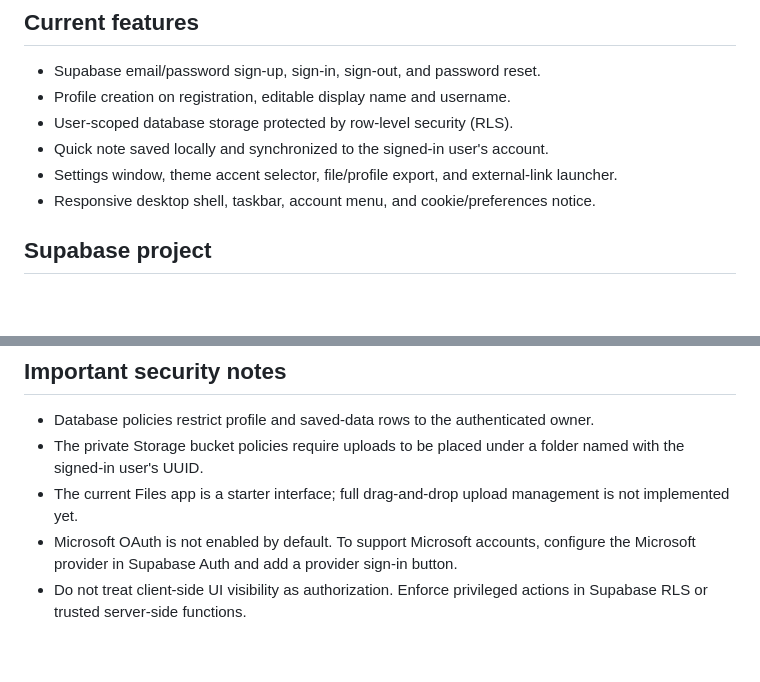
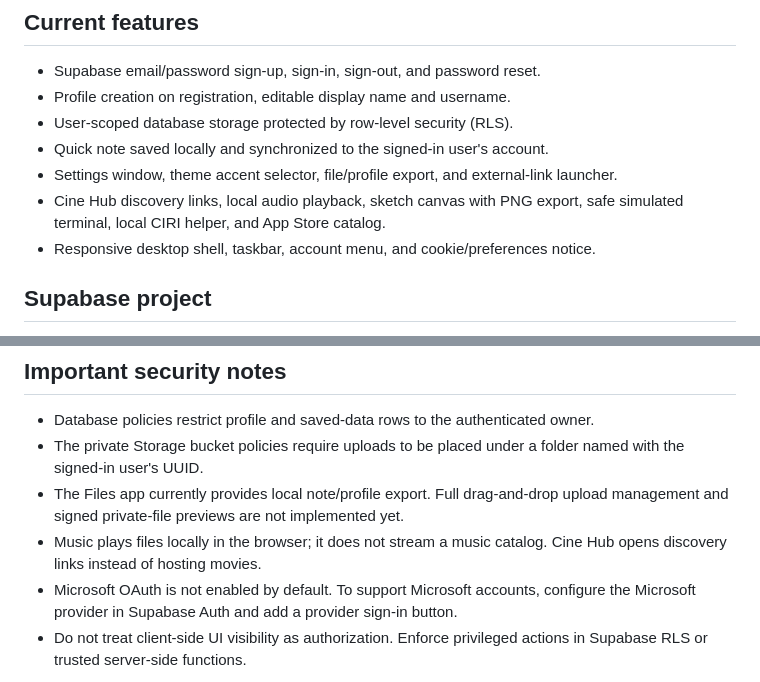
Before and after one commit to taithedev/zuzu.os, a Markdown page: README.md, 2 parts joined by grey strips. Rendered like a GitHub page; blank space fills up the shorter version.

Commit message:
Document included desktop apps and current limits

```diff
--- a/README.md
+++ b/README.md
@@ -9,6 +9,7 @@ A Windows-inspired personal web desktop with Supabase authentication, profile se
 - User-scoped database storage protected by row-level security (RLS).
 - Quick note saved locally and synchronized to the signed-in user's account.
 - Settings window, theme accent selector, file/profile export, and external-link launcher.
+- Cine Hub discovery links, local audio playback, sketch canvas with PNG export, safe simulated terminal, local CIRI helper, and App Store catalog.
 - Responsive desktop shell, taskbar, account menu, and cookie/preferences notice.
 
 ## Supabase project
@@ -48,6 +49,7 @@ Import this repository into Vercel and use the repository root as the project ro
 
 - Database policies restrict profile and saved-data rows to the authenticated owner.
 - The private Storage bucket policies require uploads to be placed under a folder named with the signed-in user's UUID.
-- The current Files app is a starter interface; full drag-and-drop upload management is not implemented yet.
+- The Files app currently provides local note/profile export. Full drag-and-drop upload management and signed private-file previews are not implemented yet.
+- Music plays files locally in the browser; it does not stream a music catalog. Cine Hub opens discovery links instead of hosting movies.
 - Microsoft OAuth is not enabled by default. To support Microsoft accounts, configure the Microsoft provider in Supabase Auth and add a provider sign-in button.
 - Do not treat client-side UI visibility as authorization. Enforce privileged actions in Supabase RLS or trusted server-side functions.
```
